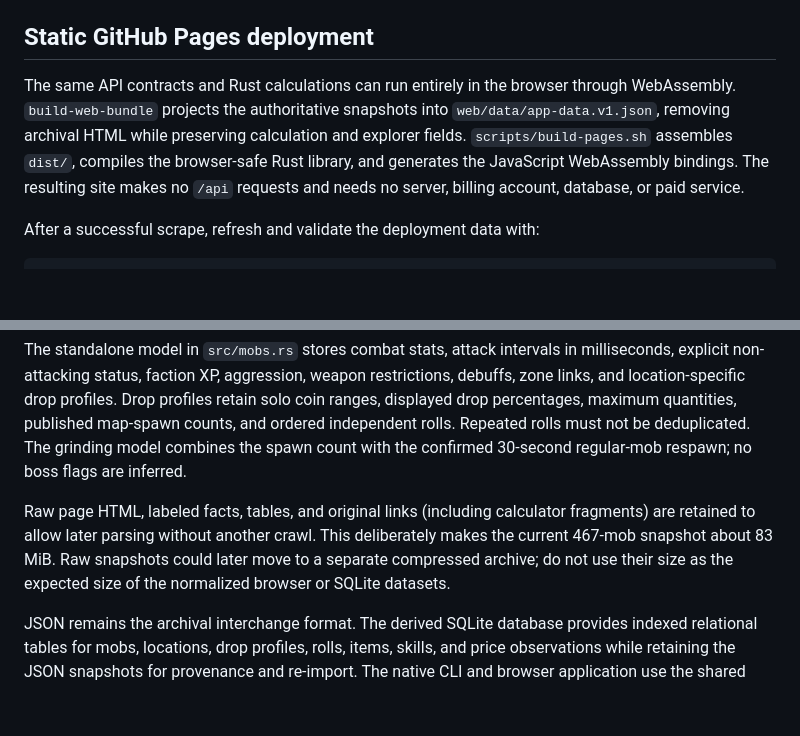
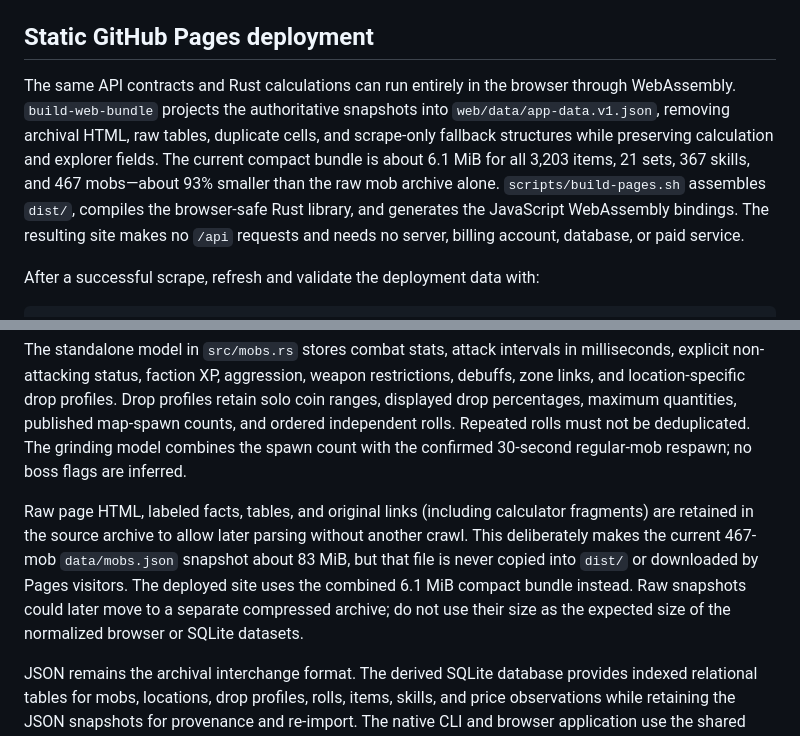
Before and after one commit to uiopfish/fo2-dps, a Markdown page: README.md, 2 parts joined by grey strips. GitHub-like rendering; blank space fills up the shorter version.

Commit message:
Clarify compact Pages data bundle

```diff
--- a/README.md
+++ b/README.md
@@ -88,7 +88,7 @@ cargo run -- serve
 
 ## Static GitHub Pages deployment
 
-The same API contracts and Rust calculations can run entirely in the browser through WebAssembly. `build-web-bundle` projects the authoritative snapshots into `web/data/app-data.v1.json`, removing archival HTML while preserving calculation and explorer fields. `scripts/build-pages.sh` assembles `dist/`, compiles the browser-safe Rust library, and generates the JavaScript WebAssembly bindings. The resulting site makes no `/api` requests and needs no server, billing account, database, or paid service.
+The same API contracts and Rust calculations can run entirely in the browser through WebAssembly. `build-web-bundle` projects the authoritative snapshots into `web/data/app-data.v1.json`, removing archival HTML, raw tables, duplicate cells, and scrape-only fallback structures while preserving calculation and explorer fields. The current compact bundle is about 6.1 MiB for all 3,203 items, 21 sets, 367 skills, and 467 mobs—about 93% smaller than the raw mob archive alone. `scripts/build-pages.sh` assembles `dist/`, compiles the browser-safe Rust library, and generates the JavaScript WebAssembly bindings. The resulting site makes no `/api` requests and needs no server, billing account, database, or paid service.
 
 After a successful scrape, refresh and validate the deployment data with:
 
@@ -239,7 +239,7 @@ Ranking metrics are `kills_per_hour`, `expected_coins_per_hour`, `expected_item_
 
 The standalone model in `src/mobs.rs` stores combat stats, attack intervals in milliseconds, explicit non-attacking status, faction XP, aggression, weapon restrictions, debuffs, zone links, and location-specific drop profiles. Drop profiles retain solo coin ranges, displayed drop percentages, maximum quantities, published map-spawn counts, and ordered independent rolls. Repeated rolls must not be deduplicated. The grinding model combines the spawn count with the confirmed 30-second regular-mob respawn; no boss flags are inferred.
 
-Raw page HTML, labeled facts, tables, and original links (including calculator fragments) are retained to allow later parsing without another crawl. This deliberately makes the current 467-mob snapshot about 83 MiB. Raw snapshots could later move to a separate compressed archive; do not use their size as the expected size of the normalized browser or SQLite datasets.
+Raw page HTML, labeled facts, tables, and original links (including calculator fragments) are retained in the source archive to allow later parsing without another crawl. This deliberately makes the current 467-mob `data/mobs.json` snapshot about 83 MiB, but that file is never copied into `dist/` or downloaded by Pages visitors. The deployed site uses the combined 6.1 MiB compact bundle instead. Raw snapshots could later move to a separate compressed archive; do not use their size as the expected size of the normalized browser or SQLite datasets.
 
 JSON remains the archival interchange format. The derived SQLite database provides indexed relational tables for mobs, locations, drop profiles, rolls, items, skills, and price observations while retaining the JSON snapshots for provenance and re-import. The native CLI and browser application use the shared Rust calculation engine for build inspection, encounter estimates, and grinding comparisons.
 
```
